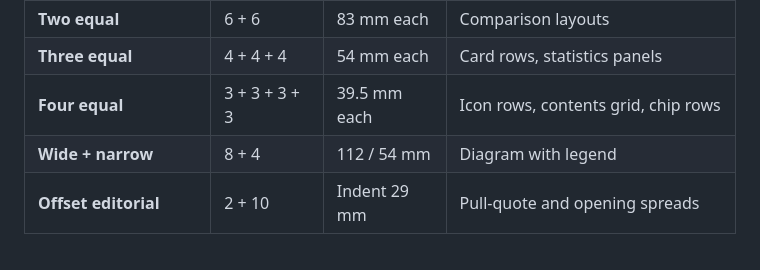
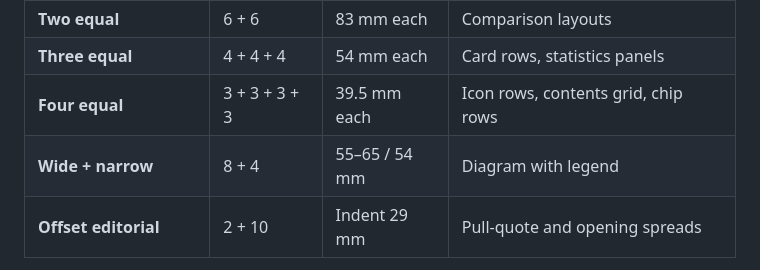
Before and after one commit to Jablo-cmd/Auris-Company-Profile, a Markdown page: 07_Branding/04_Grid-and-Spacing.md, the part around the change. Rendered like a GitHub page.

Commit message:
Remove retired pagination and unresolved production placeholders

```diff
--- a/07_Branding/04_Grid-and-Spacing.md
+++ b/07_Branding/04_Grid-and-Spacing.md
@@ -69,7 +69,7 @@ without a second grid.
 | **Two equal** | 6 + 6 | 83 mm each | Comparison layouts |
 | **Three equal** | 4 + 4 + 4 | 54 mm each | Card rows, statistics panels |
 | **Four equal** | 3 + 3 + 3 + 3 | 39.5 mm each | Icon rows, contents grid, chip rows |
-| **Wide + narrow** | 8 + 4 | 112 / 54 mm | Diagram with legend |
+| **Wide + narrow** | 8 + 4 | 55–65 / 54 mm | Diagram with legend |
 | **Offset editorial** | 2 + 10 | Indent 29 mm | Pull-quote and opening spreads |
 
 The 7 + 4 default gives a 61-character primary measure — inside the 55–75 optimum — and a sidebar
```
